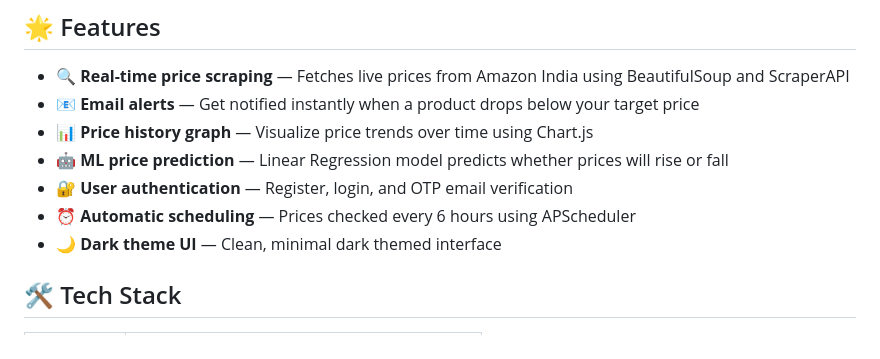
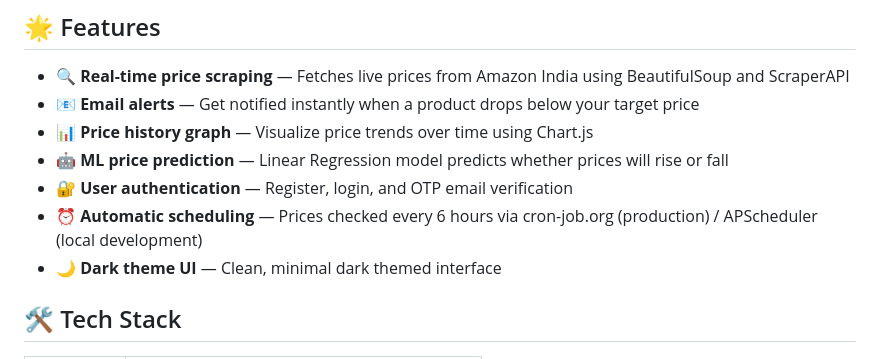
Before and after one commit to govind-krishnan-j/amazon-price-tracker, a Markdown page: README.md, the part around the change. Drawn GitHub-style.

Commit message:
Update README scheduling info

```diff
--- a/README.md
+++ b/README.md
@@ -12,7 +12,7 @@ A full-stack web application that tracks Amazon product prices and sends email a
 - 📊 **Price history graph** — Visualize price trends over time using Chart.js
 - 🤖 **ML price prediction** — Linear Regression model predicts whether prices will rise or fall
 - 🔐 **User authentication** — Register, login, and OTP email verification
-- ⏰ **Automatic scheduling** — Prices checked every 6 hours using APScheduler
+- ⏰ **Automatic scheduling** — Prices checked every 6 hours via cron-job.org (production) / APScheduler (local development)
 - 🌙 **Dark theme UI** — Clean, minimal dark themed interface
 
 ## 🛠️ Tech Stack
```
